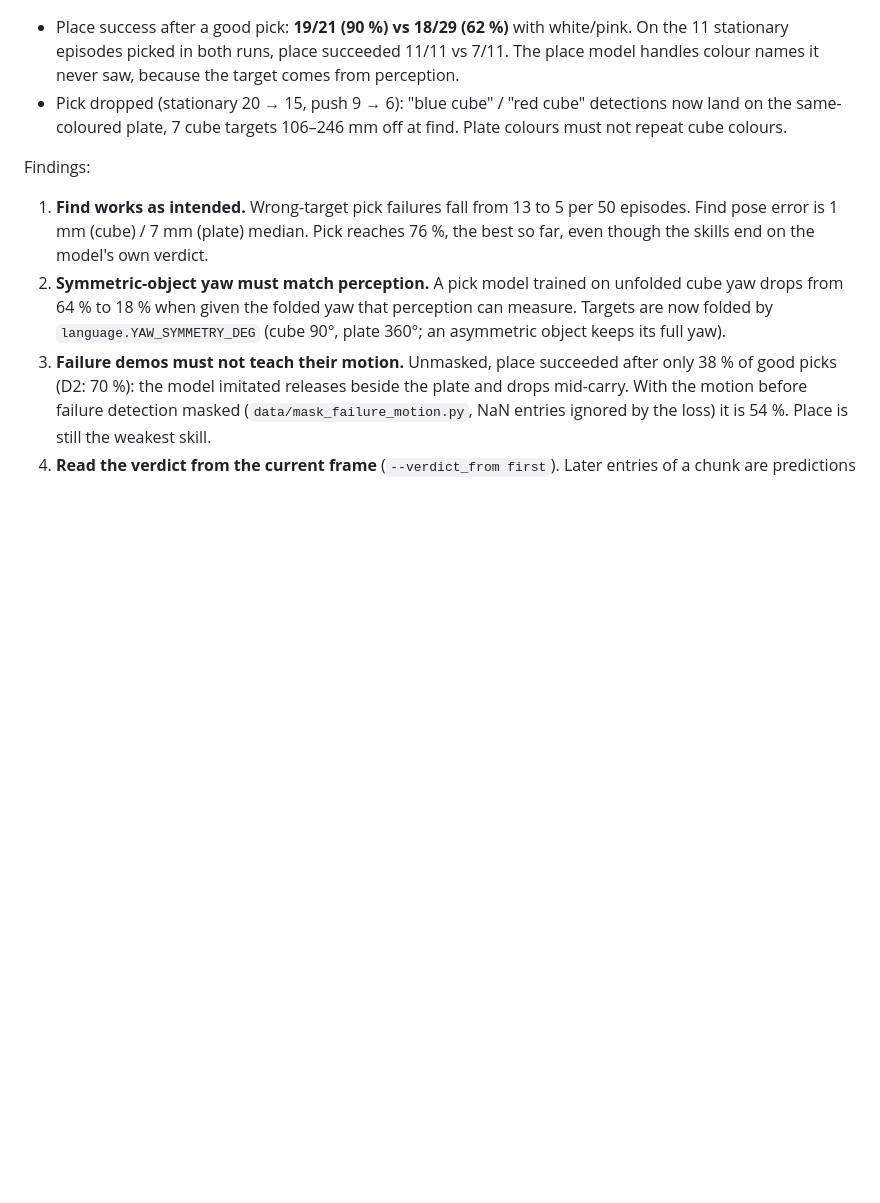
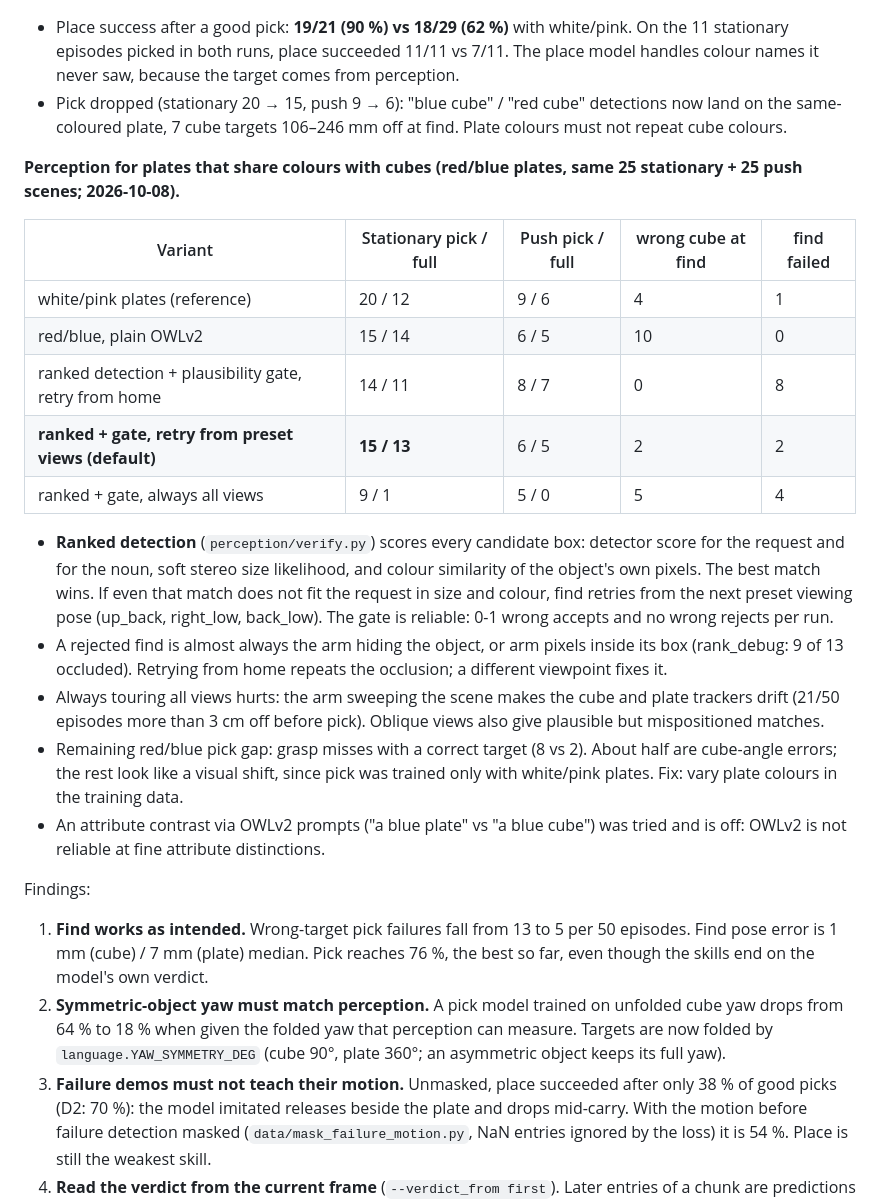
Before and after one commit to prateekspawar/Skill_based_VLA_training, a Markdown page: README.md, the part around the change. GitHub-like rendering; blank space fills up the shorter version.

Commit message:
README: perception with same-coloured plates (ranking, plausibility gate, viewpoint retries, all-views drawback)
Co-Authored-By: Claude Opus 5.5 <noreply@anthropic.com>

```diff
--- a/README.md
+++ b/README.md
@@ -250,6 +250,31 @@ recoloured by slot (white → red, pink → blue; `SO101_PLATE_COLORS=red,blue`)
 - Pick dropped (stationary 20 → 15, push 9 → 6): "blue cube" / "red cube" detections now land on the same-coloured
   plate, 7 cube targets 106–246 mm off at find. Plate colours must not repeat cube colours.
 
+**Perception for plates that share colours with cubes (red/blue plates, same 25 stationary + 25 push scenes;
+2026-10-08).**
+
+| Variant | Stationary pick / full | Push pick / full | wrong cube at find | find failed |
+|---|---|---|---|---|
+| white/pink plates (reference) | 20 / 12 | 9 / 6 | 4 | 1 |
+| red/blue, plain OWLv2 | 15 / 14 | 6 / 5 | 10 | 0 |
+| ranked detection + plausibility gate, retry from home | 14 / 11 | 8 / 7 | 0 | 8 |
+| **ranked + gate, retry from preset views (default)** | **15 / 13** | 6 / 5 | 2 | 2 |
+| ranked + gate, always all views | 9 / 1 | 5 / 0 | 5 | 4 |
+
+- **Ranked detection** (`perception/verify.py`) scores every candidate box: detector score for the request and for
+  the noun, soft stereo size likelihood, and colour similarity of the object's own pixels. The best match wins.
+  If even that match does not fit the request in size and colour, find retries from the next preset viewing pose
+  (up_back, right_low, back_low). The gate is reliable: 0-1 wrong accepts and no wrong rejects per run.
+- A rejected find is almost always the arm hiding the object, or arm pixels inside its box (rank_debug: 9 of 13
+  occluded). Retrying from home repeats the occlusion; a different viewpoint fixes it.
+- Always touring all views hurts: the arm sweeping the scene makes the cube and plate trackers drift (21/50
+  episodes more than 3 cm off before pick). Oblique views also give plausible but mispositioned matches.
+- Remaining red/blue pick gap: grasp misses with a correct target (8 vs 2). About half are cube-angle errors; the
+  rest look like a visual shift, since pick was trained only with white/pink plates. Fix: vary plate colours in
+  the training data.
+- An attribute contrast via OWLv2 prompts ("a blue plate" vs "a blue cube") was tried and is off: OWLv2 is not
+  reliable at fine attribute distinctions.
+
 Findings:
 1. **Find works as intended.** Wrong-target pick failures fall from 13 to 5 per 50 episodes. Find pose error is
    1 mm (cube) / 7 mm (plate) median. Pick reaches 76 %, the best so far, even though the skills end on the model's
```
